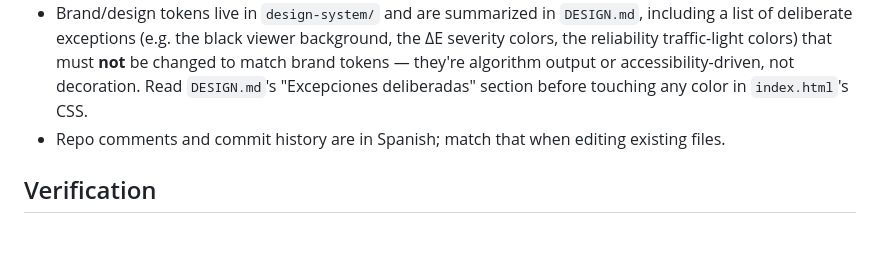
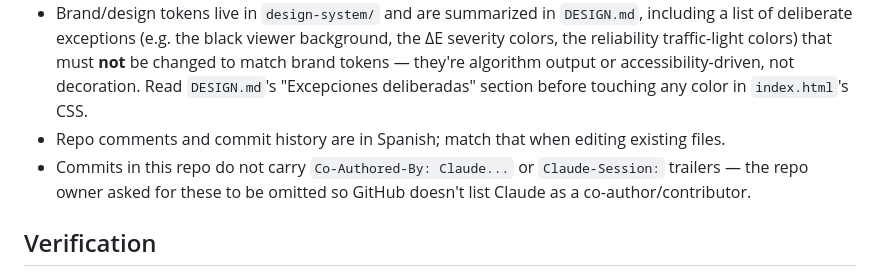
Before and after one commit to iDMondelo/Comparador-de-archivos, a Markdown page: CLAUDE.md, the part around the change. Rendered like a GitHub page; blank space fills up the shorter version.

Commit message:
Documenta que los commits no llevan trailers de coautoria de Claude
Se agrega a las convenciones de trabajo para que persista en futuras
sesiones de Claude Code sobre este repo.

```diff
--- a/CLAUDE.md
+++ b/CLAUDE.md
@@ -42,6 +42,7 @@ When changing one file, check whether its header comment names files it explicit
 - `ANALYSIS_DPI` (in `app.js`) is the single fixed analysis resolution; there is deliberately no user-facing DPI selector anymore (removed in v17 in favor of the viability pre-flight check).
 - Brand/design tokens live in `design-system/` and are summarized in `DESIGN.md`, including a list of deliberate exceptions (e.g. the black viewer background, the ΔE severity colors, the reliability traffic-light colors) that must **not** be changed to match brand tokens — they're algorithm output or accessibility-driven, not decoration. Read `DESIGN.md`'s "Excepciones deliberadas" section before touching any color in `index.html`'s CSS.
 - Repo comments and commit history are in Spanish; match that when editing existing files.
+- Commits in this repo do not carry `Co-Authored-By: Claude...` or `Claude-Session:` trailers — the repo owner asked for these to be omitted so GitHub doesn't list Claude as a co-author/contributor.
 
 ## Verification
 
```
